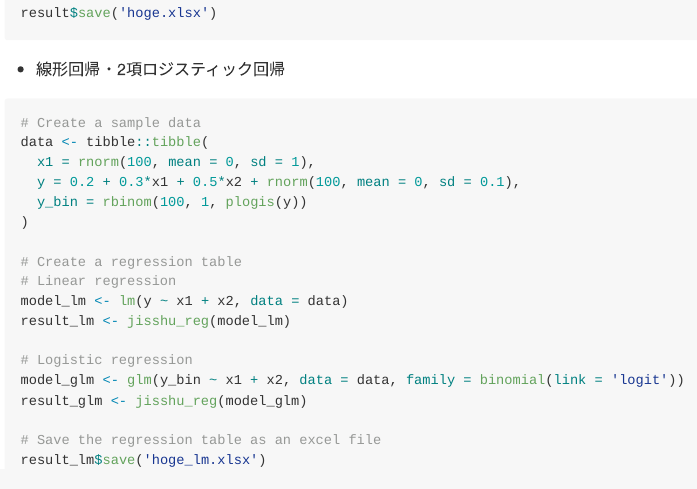
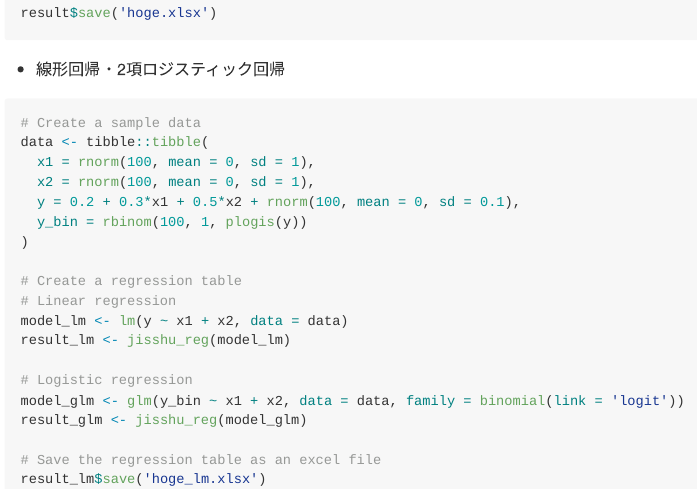
Before and after one commit to Sickle-Sword/jisshutools, a Quarto document (README.qmd): the page in a window 1100 px wide, from 800 px down. The pictures show the output file README.md that the author committed with the source, drawn offline in the style of GitHub.

Commit message:
modify readme

```diff
--- a/README.qmd
+++ b/README.qmd
@@ -55,6 +55,7 @@ result$save('hoge.xlsx')
 # Create a sample data
 data <- tibble::tibble(
   x1 = rnorm(100, mean = 0, sd = 1),
+  x2 = rnorm(100, mean = 0, sd = 1),
   y = 0.2 + 0.3*x1 + 0.5*x2 + rnorm(100, mean = 0, sd = 0.1),
   y_bin = rbinom(100, 1, plogis(y))
 )
```
Also changed, not shown: README.md.
